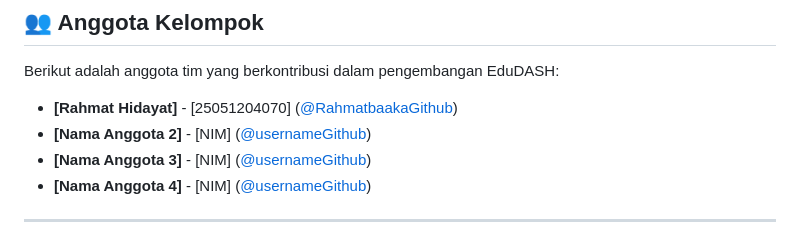
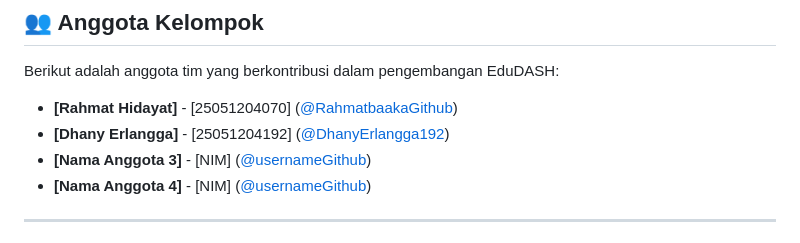
Before and after one commit to Rahmatbaaka/EduDASH-dashboard-analisis-nilai-ipk, a Markdown page: README.md, the part around the change. Drawn GitHub-style.

```diff
--- a/README.md
+++ b/README.md
@@ -21,7 +21,7 @@ Proyek ini dibangun menggunakan kombinasi teknologi berikut:
 ## 👥 Anggota Kelompok
 Berikut adalah anggota tim yang berkontribusi dalam pengembangan EduDASH:
 * **[Rahmat Hidayat]** - [25051204070] ([@RahmatbaakaGithub](https://github.com/Rahmatbaaka))
-* **[Nama Anggota 2]** - [NIM] ([@usernameGithub](https://github.com/username))
+* **[Dhany Erlangga]** - [25051204192] ([@DhanyErlangga192](https://github.com/DhanyErlangga192))
 * **[Nama Anggota 3]** - [NIM] ([@usernameGithub](https://github.com/username))
 * **[Nama Anggota 4]** - [NIM] ([@usernameGithub](https://github.com/username))
 
```
